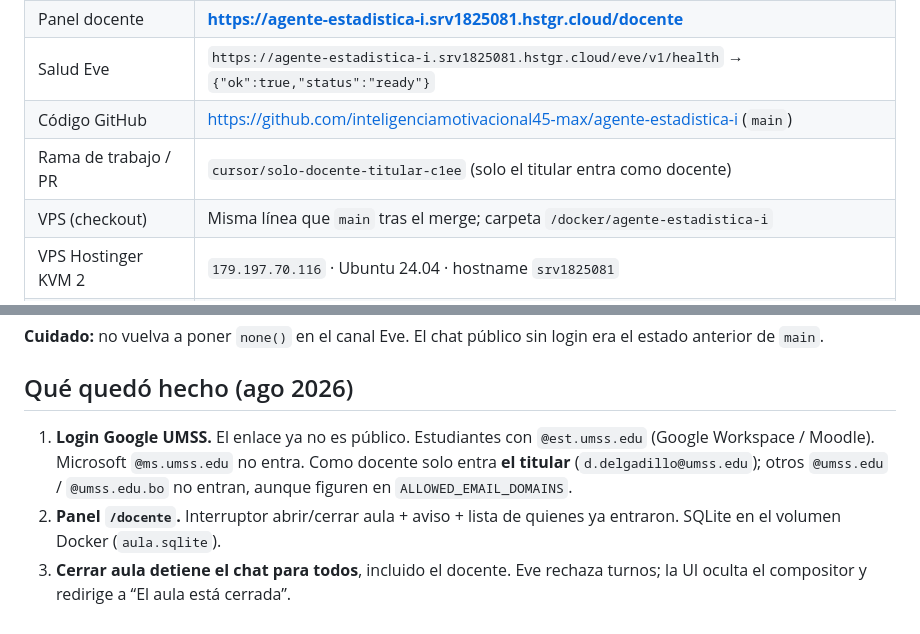
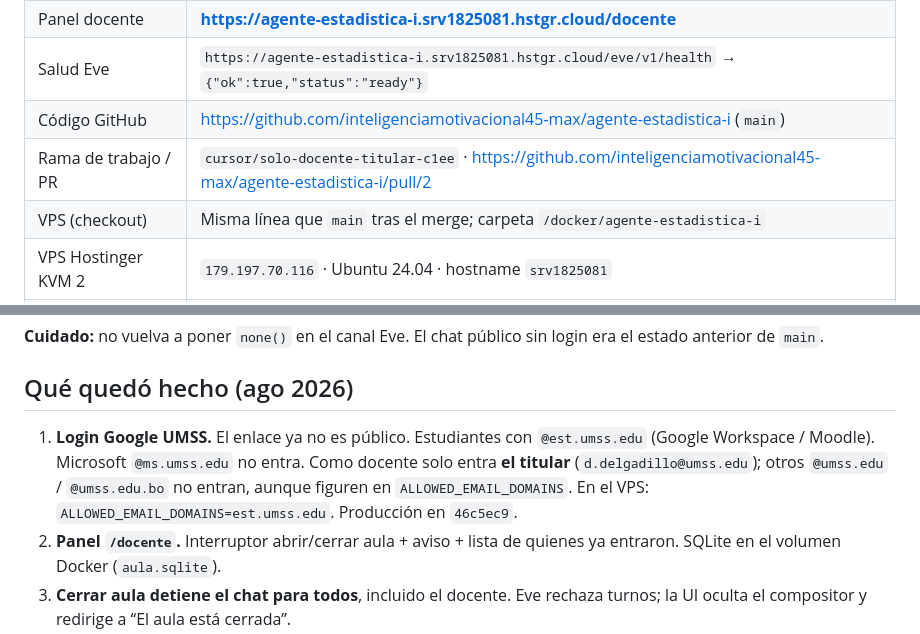
Before and after one commit to inteligenciamotivacional45-max/agente-estadistica-i, a Markdown page: ESTADO.md, 2 parts joined by grey strips. Rendered like a GitHub page.

Commit message:
Record the titular-only faculty login on production.
Co-authored-by: inteligenciamotivacional45-max <inteligenciamotivacional45-max@users.noreply.github.com>

```diff
--- a/ESTADO.md
+++ b/ESTADO.md
@@ -20,7 +20,7 @@ Las respuestas van **concretas** (planteo → fórmula → resultado → una int
 | Panel docente | **https://agente-estadistica-i.srv1825081.hstgr.cloud/docente** |
 | Salud Eve | `https://agente-estadistica-i.srv1825081.hstgr.cloud/eve/v1/health` → `{"ok":true,"status":"ready"}` |
 | Código GitHub | https://github.com/inteligenciamotivacional45-max/agente-estadistica-i (`main`) |
-| Rama de trabajo / PR | `cursor/solo-docente-titular-c1ee` (solo el titular entra como docente) |
+| Rama de trabajo / PR | `cursor/solo-docente-titular-c1ee` · https://github.com/inteligenciamotivacional45-max/agente-estadistica-i/pull/2 |
 | VPS (checkout) | Misma línea que `main` tras el merge; carpeta `/docker/agente-estadistica-i` |
 | VPS Hostinger KVM 2 | `179.197.70.116` · Ubuntu 24.04 · hostname `srv1825081` |
 | App en el VPS | `/docker/agente-estadistica-i` (Docker + Traefik) |
@@ -33,7 +33,7 @@ Otras apps en el **mismo VPS** (no tocar sin pedir): n8n, AgendaPro, Quipu, conv
 
 ## Qué quedó hecho (ago 2026)
 
-1. **Login Google UMSS.** El enlace ya no es público. Estudiantes con `@est.umss.edu` (Google Workspace / Moodle). Microsoft `@ms.umss.edu` no entra. Como docente solo entra **el titular** (`d.delgadillo@umss.edu`); otros `@umss.edu` / `@umss.edu.bo` no entran, aunque figuren en `ALLOWED_EMAIL_DOMAINS`.
+1. **Login Google UMSS.** El enlace ya no es público. Estudiantes con `@est.umss.edu` (Google Workspace / Moodle). Microsoft `@ms.umss.edu` no entra. Como docente solo entra **el titular** (`d.delgadillo@umss.edu`); otros `@umss.edu` / `@umss.edu.bo` no entran, aunque figuren en `ALLOWED_EMAIL_DOMAINS`. En el VPS: `ALLOWED_EMAIL_DOMAINS=est.umss.edu`. Producción en `46c5ec9`.
 2. **Panel `/docente`.** Interruptor abrir/cerrar aula + aviso + lista de quienes ya entraron. SQLite en el volumen Docker (`aula.sqlite`).
 3. **Cerrar aula detiene el chat para todos**, incluido el docente. Eve rechaza turnos; la UI oculta el compositor y redirige a “El aula está cerrada”.
 4. **OAuth de Google** creado y cargado en el `.env` del VPS (`GOOGLE_CLIENT_ID` / `GOOGLE_CLIENT_SECRET`). Redirect: `https://agente-estadistica-i.srv1825081.hstgr.cloud/api/auth/callback/google`.
```
